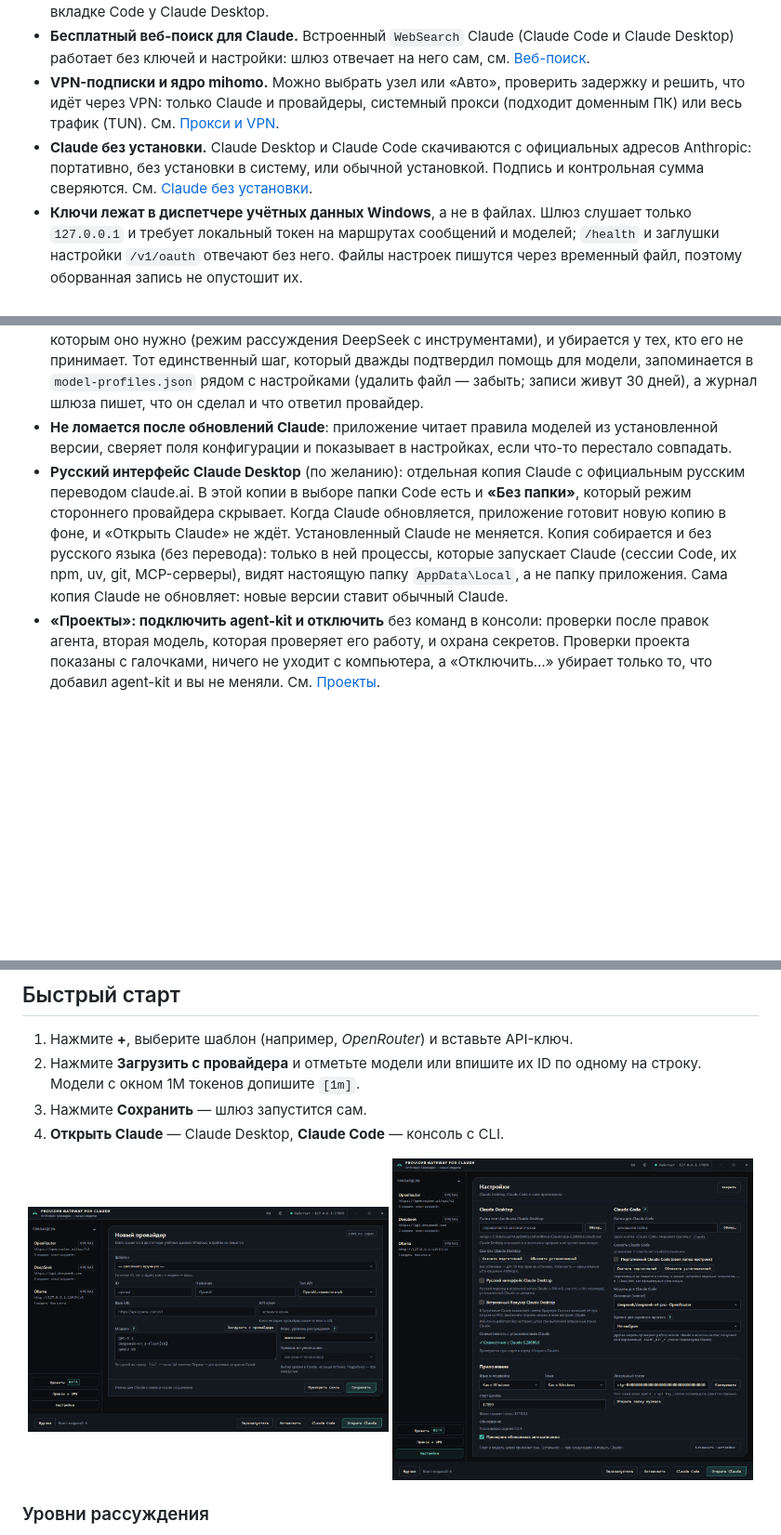
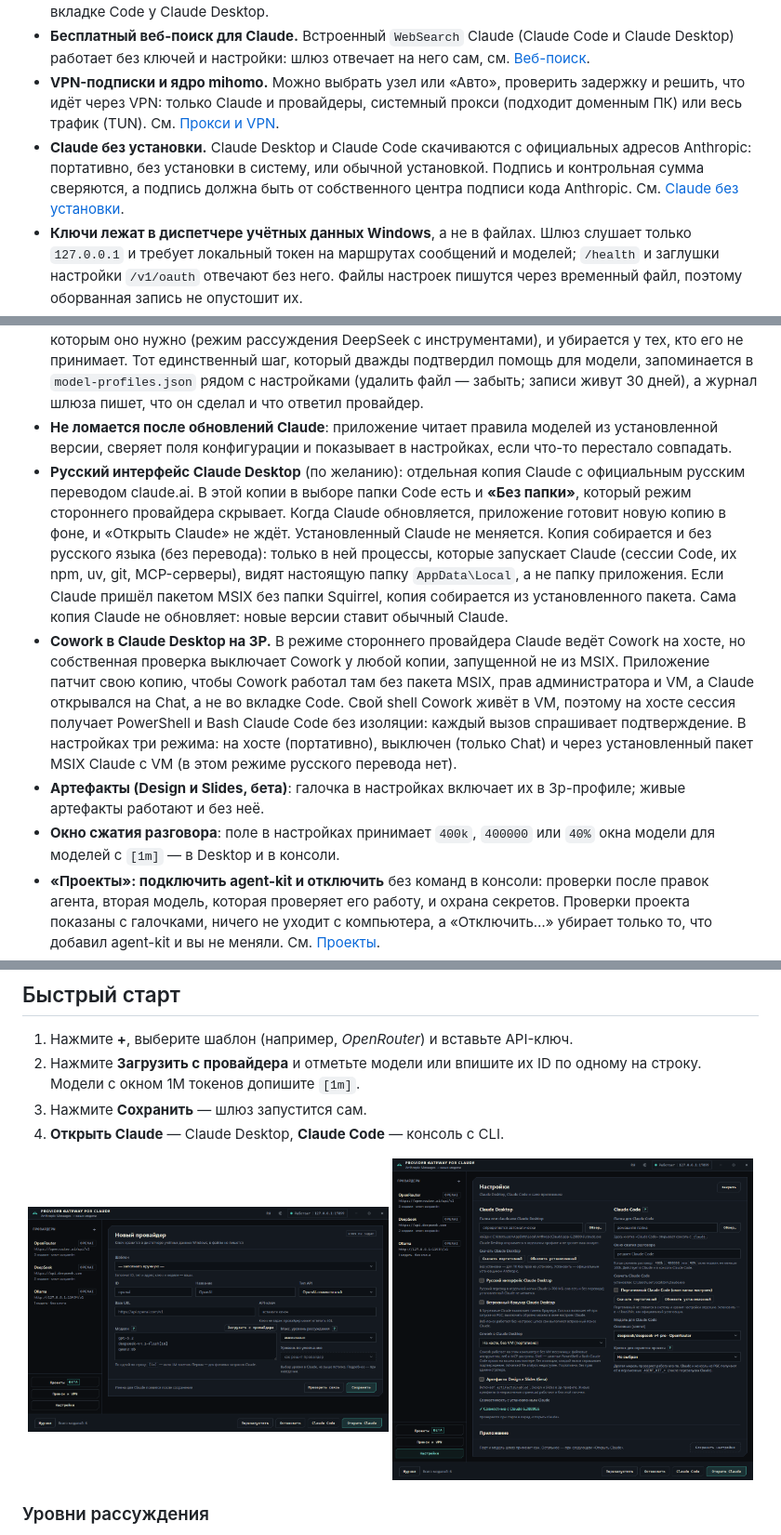
Before and after one commit to d-ridelman/provider-gateway-for-claude, a Markdown page: README.ru.md, 3 parts joined by grey strips. Shown at 93% size. GitHub-like rendering; pictures changed too: docs/images/settings-ru.png; blank space fills up the shorter version.

```diff
--- a/README.ru.md
+++ b/README.ru.md
@@ -42,11 +42,14 @@ Claude Desktop умеет работать в режиме стороннего
 - **Инструменты MCP по требованию.** Claude Code находит инструменты MCP своим поиском, как обычный Claude, а не отправляет схемы сотен инструментов в каждом ходе: с несколькими коннекторами ход занимает десятки тысяч токенов вместо 150–200 тысяч. Работает в консоли и во вкладке Code у Claude Desktop.
 - **Бесплатный веб-поиск для Claude.** Встроенный `WebSearch` Claude (Claude Code и Claude Desktop) работает без ключей и настройки: шлюз отвечает на него сам, см. [Веб-поиск](#веб-поиск).
 - **VPN-подписки и ядро mihomo.** Можно выбрать узел или «Авто», проверить задержку и решить, что идёт через VPN: только Claude и провайдеры, системный прокси (подходит доменным ПК) или весь трафик (TUN). См. [Прокси и VPN](#прокси-и-vpn).
-- **Claude без установки.** Claude Desktop и Claude Code скачиваются с официальных адресов Anthropic: портативно, без установки в систему, или обычной установкой. Подпись и контрольная сумма сверяются. См. [Claude без установки](#claude-без-установки).
+- **Claude без установки.** Claude Desktop и Claude Code скачиваются с официальных адресов Anthropic: портативно, без установки в систему, или обычной установкой. Подпись и контрольная сумма сверяются, а подпись должна быть от собственного центра подписи кода Anthropic. См. [Claude без установки](#claude-без-установки).
 - **Ключи лежат в диспетчере учётных данных Windows**, а не в файлах. Шлюз слушает только `127.0.0.1` и требует локальный токен на маршрутах сообщений и моделей; `/health` и заглушки настройки `/v1/oauth` отвечают без него. Файлы настроек пишутся через временный файл, поэтому оборванная запись не опустошит их.
 - **Подстраивается под капризные модели.** Провайдеры принимают разное, и многие отвечают голым 400. Шлюз предотвращает известные беды (повтор имён инструментов; разговор, не влезший в окно, сообщается Claude Code так же, как это делает Anthropic, и он сам сжимает его), а когда модель отвергает запрос без объяснений, упрощает его по шагам: картинки убираются, уровень рассуждения, параметры сэмплирования и stream_options отбрасываются, имена инструментов сокращаются, подряд идущие сообщения сливаются, схемы инструментов упрощаются, инструментов остаётся не больше 128. Рассуждение прошлых ответов возвращается провайдерам, которым оно нужно (режим рассуждения DeepSeek с инструментами), и убирается у тех, кто его не принимает. Тот единственный шаг, который дважды подтвердил помощь для модели, запоминается в `model-profiles.json` рядом с настройками (удалить файл — забыть; записи живут 30 дней), а журнал шлюза пишет, что он сделал и что ответил провайдер.
 - **Не ломается после обновлений Claude**: приложение читает правила моделей из установленной версии, сверяет поля конфигурации и показывает в настройках, если что-то перестало совпадать.
-- **Русский интерфейс Claude Desktop** (по желанию): отдельная копия Claude с официальным русским переводом claude.ai. В этой копии в выборе папки Code есть и **«Без папки»**, который режим стороннего провайдера скрывает. Когда Claude обновляется, приложение готовит новую копию в фоне, и «Открыть Claude» не ждёт. Установленный Claude не меняется. Копия собирается и без русского языка (без перевода): только в ней процессы, которые запускает Claude (сессии Code, их npm, uv, git, MCP-серверы), видят настоящую папку `AppData\Local`, а не папку приложения. Сама копия Claude не обновляет: новые версии ставит обычный Claude.
+- **Русский интерфейс Claude Desktop** (по желанию): отдельная копия Claude с официальным русским переводом claude.ai. В этой копии в выборе папки Code есть и **«Без папки»**, который режим стороннего провайдера скрывает. Когда Claude обновляется, приложение готовит новую копию в фоне, и «Открыть Claude» не ждёт. Установленный Claude не меняется. Копия собирается и без русского языка (без перевода): только в ней процессы, которые запускает Claude (сессии Code, их npm, uv, git, MCP-серверы), видят настоящую папку `AppData\Local`, а не папку приложения. Если Claude пришёл пакетом MSIX без папки Squirrel, копия собирается из установленного пакета. Сама копия Claude не обновляет: новые версии ставит обычный Claude.
+- **Cowork в Claude Desktop на 3P.** В режиме стороннего провайдера Claude ведёт Cowork на хосте, но собственная проверка выключает Cowork у любой копии, запущенной не из MSIX. Приложение патчит свою копию, чтобы Cowork работал там без пакета MSIX, прав администратора и VM, а Claude открывался на Chat, а не во вкладке Code. Свой shell Cowork живёт в VM, поэтому на хосте сессия получает PowerShell и Bash Claude Code без изоляции: каждый вызов спрашивает подтверждение. В настройках три режима: на хосте (портативно), выключен (только Chat) и через установленный пакет MSIX Claude с VM (в этом режиме русского перевода нет).
+- **Артефакты (Design и Slides, бета)**: галочка в настройках включает их в 3p-профиле; живые артефакты работают и без неё.
+- **Окно сжатия разговора**: поле в настройках принимает `400k`, `400000` или `40%` окна модели для моделей с `[1m]` — в Desktop и в консоли.
 - **«Проекты»: подключить agent-kit и отключить** без команд в консоли: проверки после правок агента, вторая модель, которая проверяет его работу, и охрана секретов. Проверки проекта показаны с галочками, ничего не уходит с компьютера, а «Отключить…» убирает только то, что добавил agent-kit и вы не меняли. См. [Проекты](#проекты).
 - **Модель-критик для скриптов проекта**: другая модель шлюза проверяет работу агента, так что проверка работает и без подписки Claude.
 - **«?» у непростых настроек** открывает короткое пояснение простыми словами: что это, зачем и что будет, если ничего не трогать.
```
Also changed, not shown: README.md (+5 -2 lines), docs/images/settings-en.png, 1 other file.
